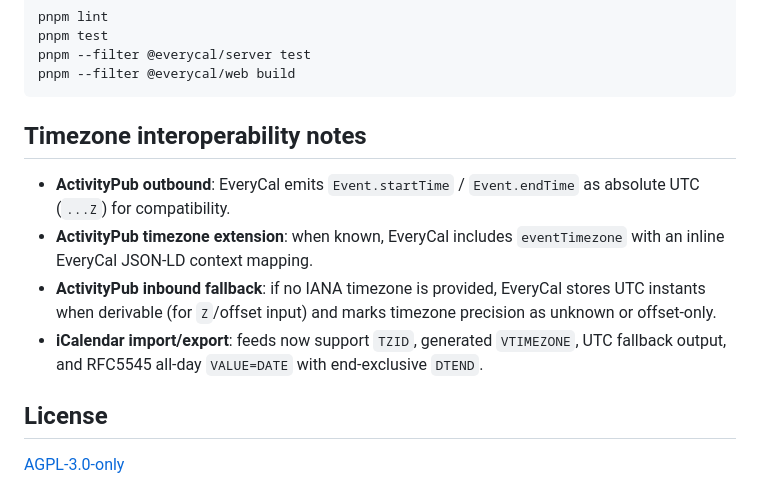
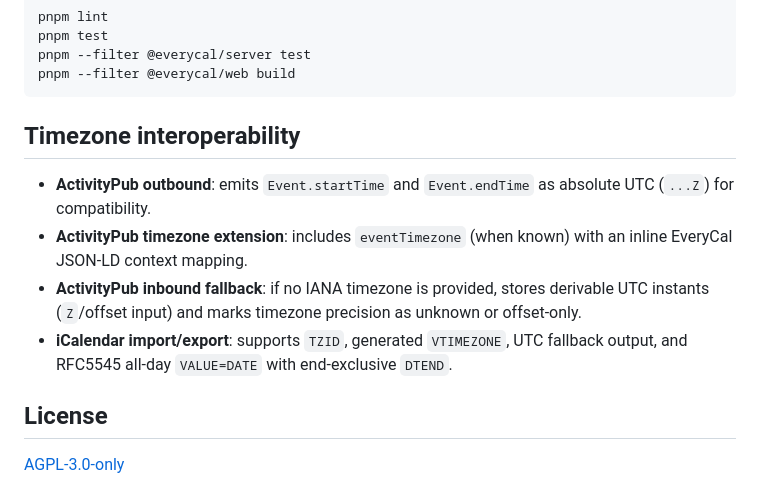
Before and after one commit to burnoutberni/everycal, a Markdown page: README.md, the part around one of its changes. Rendered like a GitHub page.

````diff
--- a/README.md
+++ b/README.md
@@ -85,12 +88,12 @@ pnpm --filter @everycal/server test
 pnpm --filter @everycal/web build
 ```
 
-## Timezone interoperability notes
+## Timezone interoperability
 
-- **ActivityPub outbound**: EveryCal emits `Event.startTime` / `Event.endTime` as absolute UTC (`...Z`) for compatibility.
-- **ActivityPub timezone extension**: when known, EveryCal includes `eventTimezone` with an inline EveryCal JSON-LD context mapping.
-- **ActivityPub inbound fallback**: if no IANA timezone is provided, EveryCal stores UTC instants when derivable (for `Z`/offset input) and marks timezone precision as unknown or offset-only.
-- **iCalendar import/export**: feeds now support `TZID`, generated `VTIMEZONE`, UTC fallback output, and RFC5545 all-day `VALUE=DATE` with end-exclusive `DTEND`.
+- **ActivityPub outbound**: emits `Event.startTime` and `Event.endTime` as absolute UTC (`...Z`) for compatibility.
+- **ActivityPub timezone extension**: includes `eventTimezone` (when known) with an inline EveryCal JSON-LD context mapping.
+- **ActivityPub inbound fallback**: if no IANA timezone is provided, stores derivable UTC instants (`Z`/offset input) and marks timezone precision as unknown or offset-only.
+- **iCalendar import/export**: supports `TZID`, generated `VTIMEZONE`, UTC fallback output, and RFC5545 all-day `VALUE=DATE` with end-exclusive `DTEND`.
 
 ## License
 
````
Also changed, not shown: other parts of README.md (+27 -24 lines).
